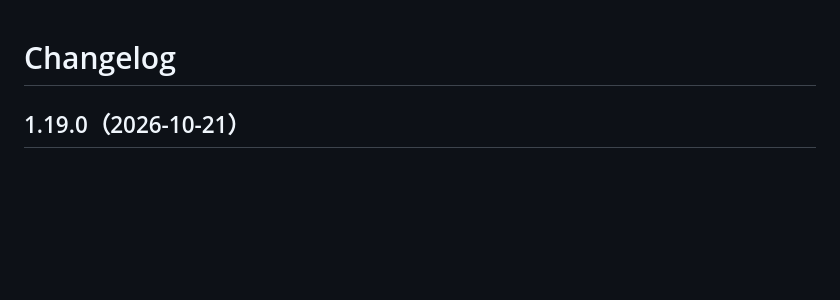
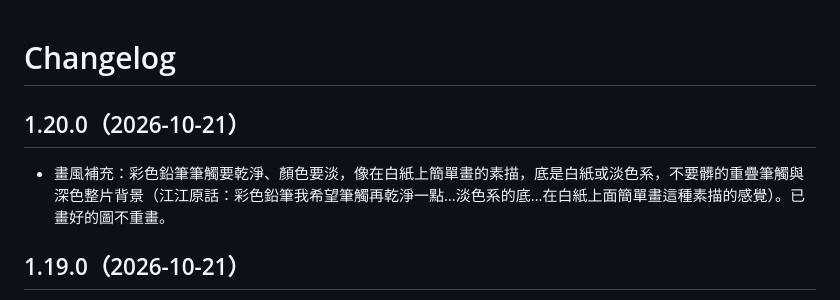
Before and after one commit to Jiang-Yude/dora, a Markdown page: CHANGELOG.md, the part around the change. Rendered like a GitHub page; blank space fills up the shorter version.

```diff
--- a/CHANGELOG.md
+++ b/CHANGELOG.md
@@ -1,4 +1,7 @@
 # Changelog
+
+## 1.20.0（2026-10-21）
+- 畫風補充：彩色鉛筆筆觸要乾淨、顏色要淡，像在白紙上簡單畫的素描，底是白紙或淡色系，不要髒的重疊筆觸與深色整片背景（江江原話：彩色鉛筆我希望筆觸再乾淨一點…淡色系的底…在白紙上面簡單畫這種素描的感覺）。已畫好的圖不重畫。
 
 ## 1.19.0（2026-10-21）
 - 第二段：吐槽範圍補「知識庫 bug 與江江決策不清楚」，仍守對象限制與事實限制。
```
Also changed, not shown: SKILL.md (+2 -2 lines).
